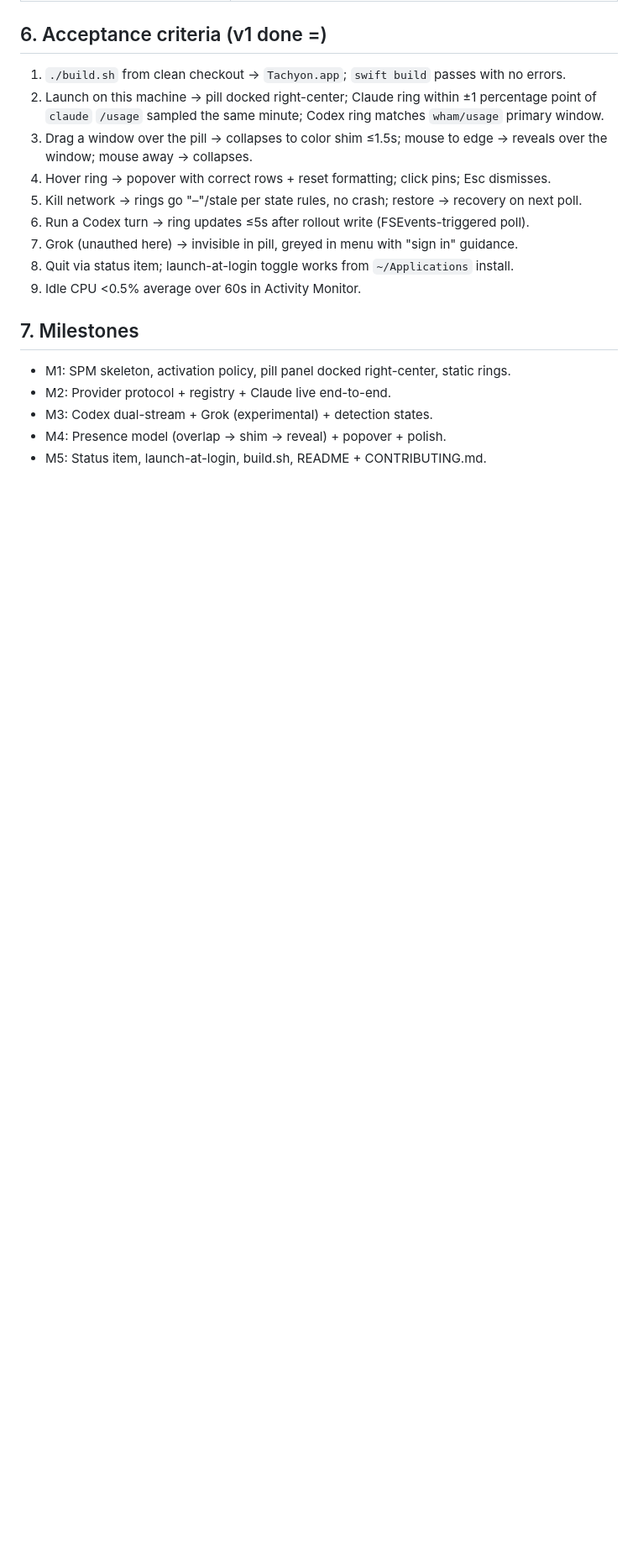
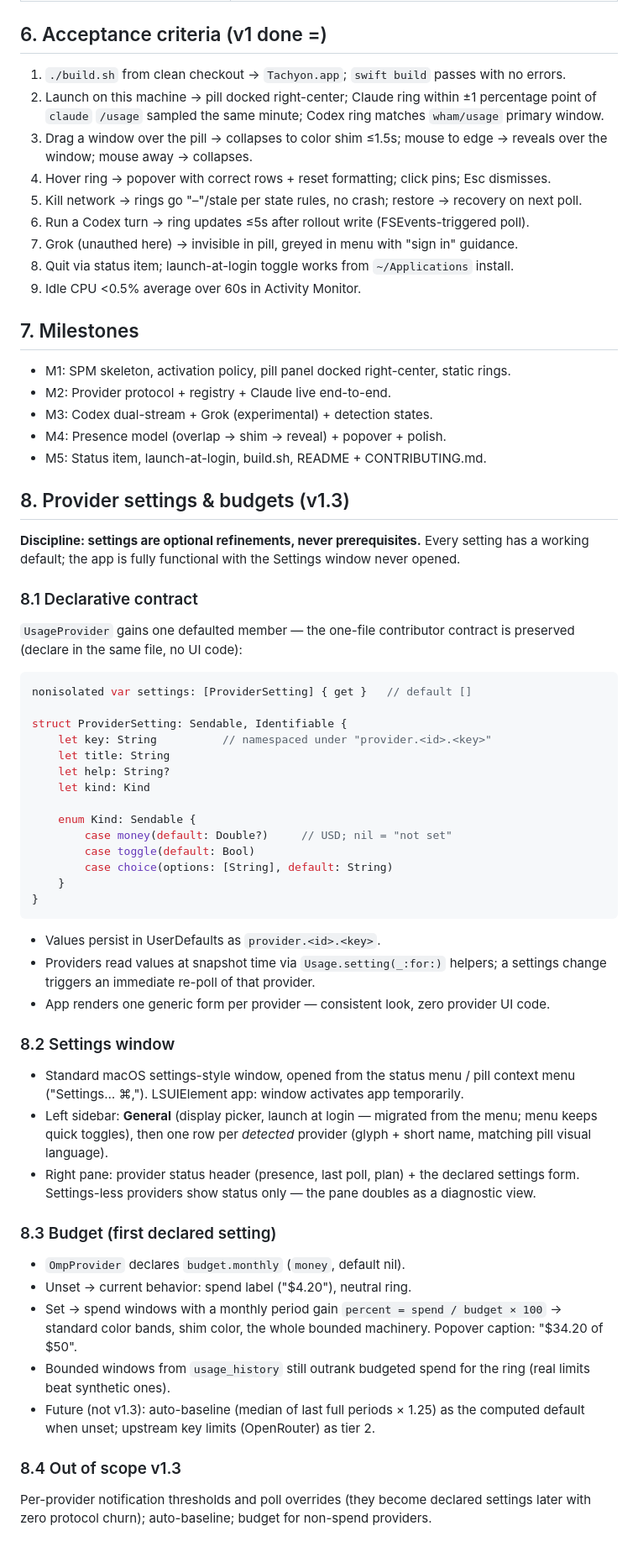
Before and after one commit to Gonzih/tachyon, a Markdown page: kb/SPEC.md, the part around the change. Shown at 84% size. Rendered like a GitHub page; blank space fills up the shorter version.

Commit message:
kb: spec §8 — declarative provider settings + budgets
Co-Authored-By: Claude Fable 5 <noreply@anthropic.com>
Claude-Session: https://claude.ai/code/session_017MJtMRMwRFwrseoTSG7CBF

````diff
--- a/kb/SPEC.md
+++ b/kb/SPEC.md
@@ -195,3 +195,67 @@ Pill is **vertically centered on the right screen edge**, three states:
 - M3: Codex dual-stream + Grok (experimental) + detection states.
 - M4: Presence model (overlap → shim → reveal) + popover + polish.
 - M5: Status item, launch-at-login, build.sh, README + CONTRIBUTING.md.
+
+## 8. Provider settings & budgets (v1.3)
+
+**Discipline: settings are optional refinements, never prerequisites.** Every
+setting has a working default; the app is fully functional with the Settings
+window never opened.
+
+### 8.1 Declarative contract
+
+`UsageProvider` gains one defaulted member — the one-file contributor contract
+is preserved (declare in the same file, no UI code):
+
+```swift
+nonisolated var settings: [ProviderSetting] { get }   // default []
+
+struct ProviderSetting: Sendable, Identifiable {
+    let key: String          // namespaced under "provider.<id>.<key>"
+    let title: String
+    let help: String?
+    let kind: Kind
+
+    enum Kind: Sendable {
+        case money(default: Double?)     // USD; nil = "not set"
+        case toggle(default: Bool)
+        case choice(options: [String], default: String)
+    }
+}
+```
+
+- Values persist in UserDefaults as `provider.<id>.<key>`.
+- Providers read values at snapshot time via `Usage.setting(_:for:)` helpers;
+  a settings change triggers an immediate re-poll of that provider.
+- App renders one generic form per provider — consistent look, zero provider
+  UI code.
+
+### 8.2 Settings window
+
+- Standard macOS settings-style window, opened from the status menu / pill
+  context menu ("Settings… ⌘,"). LSUIElement app: window activates app
+  temporarily.
+- Left sidebar: **General** (display picker, launch at login — migrated from
+  the menu; menu keeps quick toggles), then one row per *detected* provider
+  (glyph + short name, matching pill visual language).
+- Right pane: provider status header (presence, last poll, plan) + the
+  declared settings form. Settings-less providers show status only — the pane
+  doubles as a diagnostic view.
+
+### 8.3 Budget (first declared setting)
+
+- `OmpProvider` declares `budget.monthly` (`money`, default nil).
+- Unset → current behavior: spend label ("$4.20"), neutral ring.
+- Set → spend windows with a monthly period gain
+  `percent = spend / budget × 100` → standard color bands, shim color, the
+  whole bounded machinery. Popover caption: "$34.20 of $50".
+- Bounded windows from `usage_history` still outrank budgeted spend for the
+  ring (real limits beat synthetic ones).
+- Future (not v1.3): auto-baseline (median of last full periods × 1.25) as
+  the computed default when unset; upstream key limits (OpenRouter) as tier 2.
+
+### 8.4 Out of scope v1.3
+
+Per-provider notification thresholds and poll overrides (they become declared
+settings later with zero protocol churn); auto-baseline; budget for
+non-spend providers.
````
